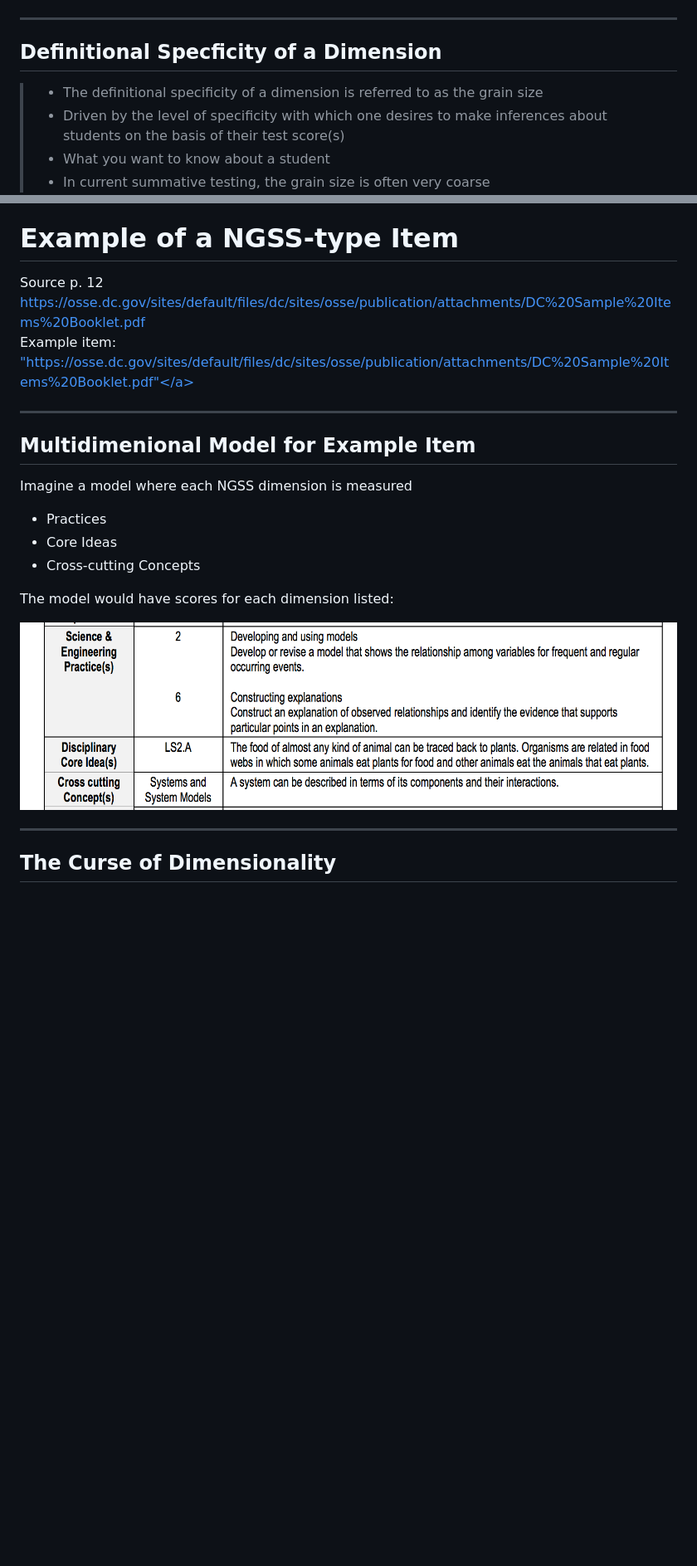
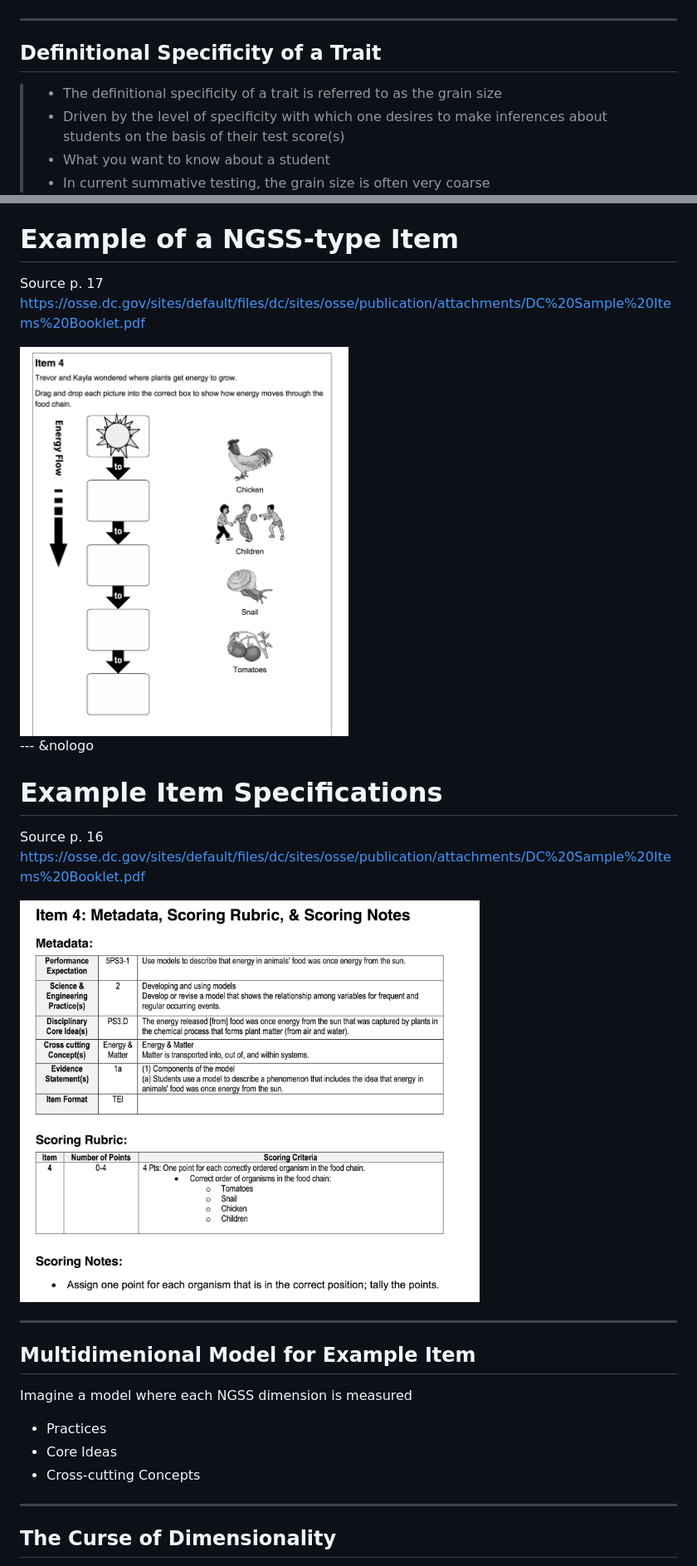
Before and after one commit to jonathantemplin/CCSSO-June2017, a Markdown page: index.md, 2 parts joined by grey strips. Shown at 83% size. Drawn GitHub-style; pictures changed too: assets/img/exampleitem1.png (added), assets/img/exampleitem2.png (added); blank space fills up the shorter version.

```diff
--- a/index.md
+++ b/index.md
@@ -96,10 +86,9 @@ Most large-scale tests are scored using a unidimensional psychometric model
 ---
 
 
+## Definitional Specificity of a Trait
 
-## Definitional Specficity of a Dimension
-
->- The definitional specificity of a dimension is referred to as the grain size
+>- The definitional specificity of a trait is referred to as the grain size
 >  - Driven by the level of specificity with which one desires to make inferences about students on the basis of their test score(s)
 >  - What you want to know about a student
 >- In current summative testing, the grain size is often very coarse
@@ -429,10 +442,24 @@ $$P\left(Y_{pi} = 1 \middle| \text{ELA}_p, \text{Math}_p \right) = \frac{\exp\le
 --- &nologo
 
 # Example of a NGSS-type Item
-<div style="font-size: small;"> Source p. 12 <a href="https://osse.dc.gov/sites/default/files/dc/sites/osse/publication/attachments/DC%20Sample%20Items%20Booklet.pdf">https://osse.dc.gov/sites/default/files/dc/sites/osse/publication/attachments/DC%20Sample%20Items%20Booklet.pdf</a> </div>
+<div style="font-size: small;"> Source p. 17 <a href="https://osse.dc.gov/sites/default/files/dc/sites/osse/publication/attachments/DC%20Sample%20Items%20Booklet.pdf">https://osse.dc.gov/sites/default/files/dc/sites/osse/publication/attachments/DC%20Sample%20Items%20Booklet.pdf</a> </div>
 
-Example item: <a href = "https://osse.dc.gov/sites/default/files/dc/sites/osse/publication/attachments/DC%20Sample%20Items%20Booklet.pdf">"https://osse.dc.gov/sites/default/files/dc/sites/osse/publication/attachments/DC%20Sample%20Items%20Booklet.pdf"</a>
-<!-- <iframe src="https://osse.dc.gov/sites/default/files/dc/sites/osse/publication/attachments/DC%20Sample%20Items%20Booklet.pdf"></iframe> -->
+<p>
+<div style="text-align: center; width: 100%; border: 0px solid black;">
+<img src="assets/img/exampleitem1.png" width=50% style="vertical-align:"></img>
+</div>
+
+--- &nologo
+
+# Example Item Specifications
+
+<div style="font-size: small;"> Source p. 16 <a href="https://osse.dc.gov/sites/default/files/dc/sites/osse/publication/attachments/DC%20Sample%20Items%20Booklet.pdf">https://osse.dc.gov/sites/default/files/dc/sites/osse/publication/attachments/DC%20Sample%20Items%20Booklet.pdf</a> </div>
+
+<p>
+<div style="text-align: center; width: 100%; border: 0px solid black;">
+<img src="assets/img/exampleitem2.png" width=70% style="vertical-align:"></img>
+</div>
+
 
 ---
 
@@ -442,12 +469,6 @@ Imagine a model where each NGSS dimension is measured
 - Practices
 - Core Ideas
 - Cross-cutting Concepts
-
-The model would have scores for each dimension listed:
-
-<div style="text-align: center; width: 100%; border: 0px solid black;">
-<img src="assets/img/ngss_list.png" width=100% style="vertical-align:">
-</div>
 
 ---
 
```
Also changed, not shown: other parts of index.md (+86 -61 lines), assets/img/roadblock.jpg (added), 4 other files.
